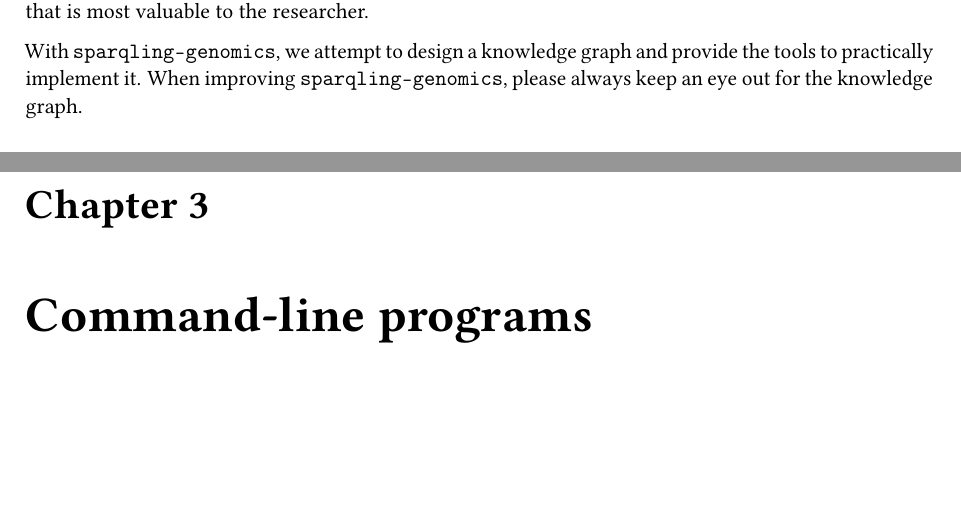
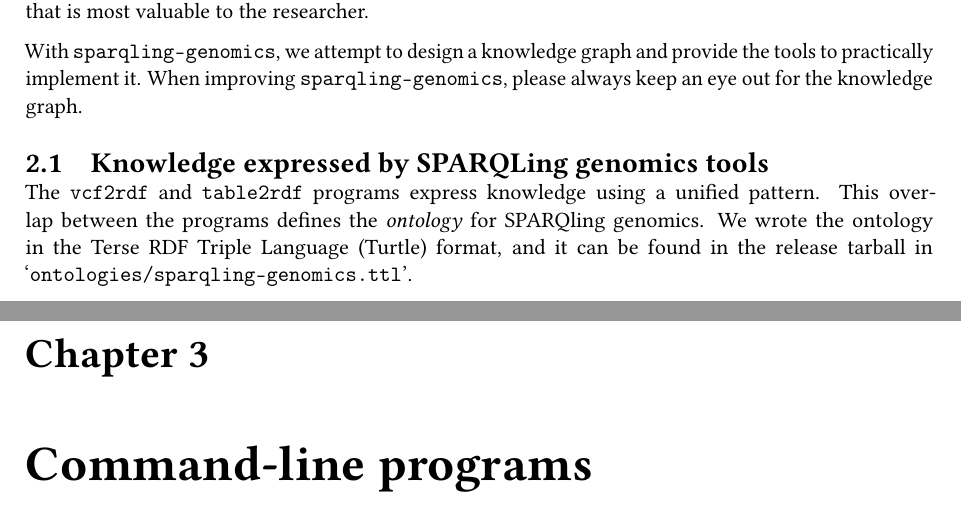
Before and after one commit to UMCUGenetics/sparqling-genomics, a LaTeX book (doc/sparqling-genomics.tex, which reads doc/introduction.tex): two parts of pages 7 and 8 of 21, joined at a grey line, cut so that both start at the same text, the shorter picture padded with empty space. Compiled offline with pdfLaTeX.

Commit message:
build system: Distribute the SPARQLing genomics ontology.
* Makefile.am: Add ‘ontology/sparqling-genomics.ttl’ to the dist and install
  targets.
* doc/introduction.tex: Mention the sparqling-genomics ontology.

```diff
--- a/doc/introduction.tex
+++ b/doc/introduction.tex
@@ -217,3 +217,13 @@ make -C tools/vcf2rdf
   provide the tools to practically implement it.  When improving
   \texttt{sparqling-genomics}, please always keep an eye out for the knowledge
   graph.
+
+\section{Knowledge expressed by SPARQLing genomics tools}
+
+  \begin{sloppypar}
+  The \texttt{vcf2rdf} and \texttt{table2rdf} programs express knowledge using
+  a unified pattern.  This overlap between the programs defines the
+  \emph{ontology} for SPARQling genomics.  We wrote the ontology in the
+  Terse RDF Triple Language (Turtle) format, and it can be found in the release
+  tarball in \mbox{`\texttt{ontologies/sparqling-genomics.ttl}'}.
+  \end{sloppypar}
```
Also changed, not shown: 1 other file.
